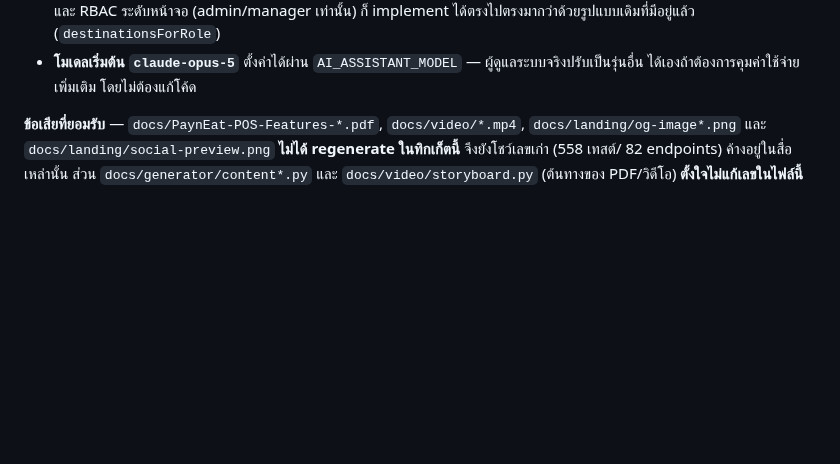
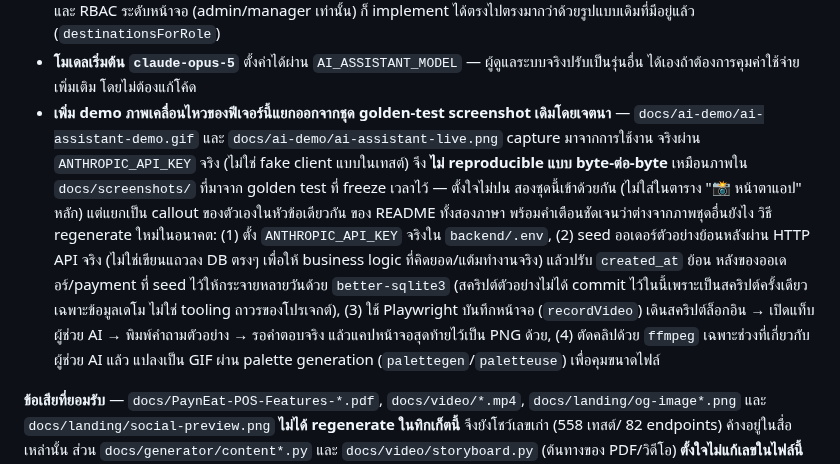
Before and after one commit to SuruchBoss/PaynEat, a Markdown page: docs/DECISIONS.md, the part around the change. Drawn GitHub-style; blank space fills up the shorter version.

```diff
--- a/docs/DECISIONS.md
+++ b/docs/DECISIONS.md
@@ -1131,6 +1131,19 @@ LLM เดา/แต่งตัวเลขยอดขายเอง (halluci
   (admin/manager เท่านั้น) ก็ implement ได้ตรงไปตรงมากว่าด้วยรูปแบบเดิมที่มีอยู่แล้ว (`destinationsForRole`)
 - **โมเดลเริ่มต้น `claude-opus-5`** ตั้งค่าได้ผ่าน `AI_ASSISTANT_MODEL` — ผู้ดูแลระบบจริงปรับเป็นรุ่นอื่น
   ได้เองถ้าต้องการคุมค่าใช้จ่ายเพิ่มเติม โดยไม่ต้องแก้โค้ด
+- **เพิ่ม demo ภาพเคลื่อนไหวของฟีเจอร์นี้แยกออกจากชุด golden-test screenshot เดิมโดยเจตนา** —
+  `docs/ai-demo/ai-assistant-demo.gif` และ `docs/ai-demo/ai-assistant-live.png` capture มาจากการใช้งาน
+  จริงผ่าน `ANTHROPIC_API_KEY` จริง (ไม่ใช่ fake client แบบในเทสต์) จึง **ไม่ reproducible แบบ
+  byte-ต่อ-byte** เหมือนภาพใน `docs/screenshots/` ที่มาจาก golden test ที่ freeze เวลาไว้ — ตั้งใจไม่ปน
+  สองชุดนี้เข้าด้วยกัน (ไม่ใส่ในตาราง "📸 หน้าตาแอป" หลัก) แต่แยกเป็น callout ของตัวเองในหัวข้อเดียวกัน
+  ของ README ทั้งสองภาษา พร้อมคำเตือนชัดเจนว่าต่างจากภาพชุดอื่นยังไง วิธี regenerate ใหม่ในอนาคต: (1)
+  ตั้ง `ANTHROPIC_API_KEY` จริงใน `backend/.env`, (2) seed ออเดอร์ตัวอย่างย้อนหลังผ่าน HTTP API จริง
+  (ไม่ใช่เขียนแถวลง DB ตรงๆ เพื่อให้ business logic ที่คิดยอด/แต้มทำงานจริง) แล้วปรับ `created_at` ย้อน
+  หลังของออเดอร์/payment ที่ seed ไว้ให้กระจายหลายวันด้วย `better-sqlite3` (สคริปต์ตัวอย่างไม่ได้ commit
+  ไว้ในนี้เพราะเป็นสคริปต์ครั้งเดียวเฉพาะข้อมูลเดโม ไม่ใช่ tooling ถาวรของโปรเจกต์), (3) ใช้ Playwright
+  บันทึกหน้าจอ (`recordVideo`) เดินสคริปต์ล็อกอิน → เปิดแท็บผู้ช่วย AI → พิมพ์คำถามตัวอย่าง → รอคำตอบจริง
+  แล้วแคปหน้าจอสุดท้ายไว้เป็น PNG ด้วย, (4) ตัดคลิปด้วย `ffmpeg` เฉพาะช่วงที่เกี่ยวกับผู้ช่วย AI แล้ว
+  แปลงเป็น GIF ผ่าน palette generation (`palettegen`/`paletteuse`) เพื่อคุมขนาดไฟล์
 
 **ข้อเสียที่ยอมรับ** — `docs/PaynEat-POS-Features-*.pdf`, `docs/video/*.mp4`, `docs/landing/og-image*.png`
 และ `docs/landing/social-preview.png` **ไม่ได้ regenerate ในทิกเก็ตนี้** จึงยังโชว์เลขเก่า (558 เทสต์/
```
Also changed, not shown: README.en.md (+14 -0 lines), README.md (+13 -0 lines), docs/ai-demo/ai-assistant-demo.gif (added), docs/ai-demo/ai-assistant-live.png (added), 2 other files.
